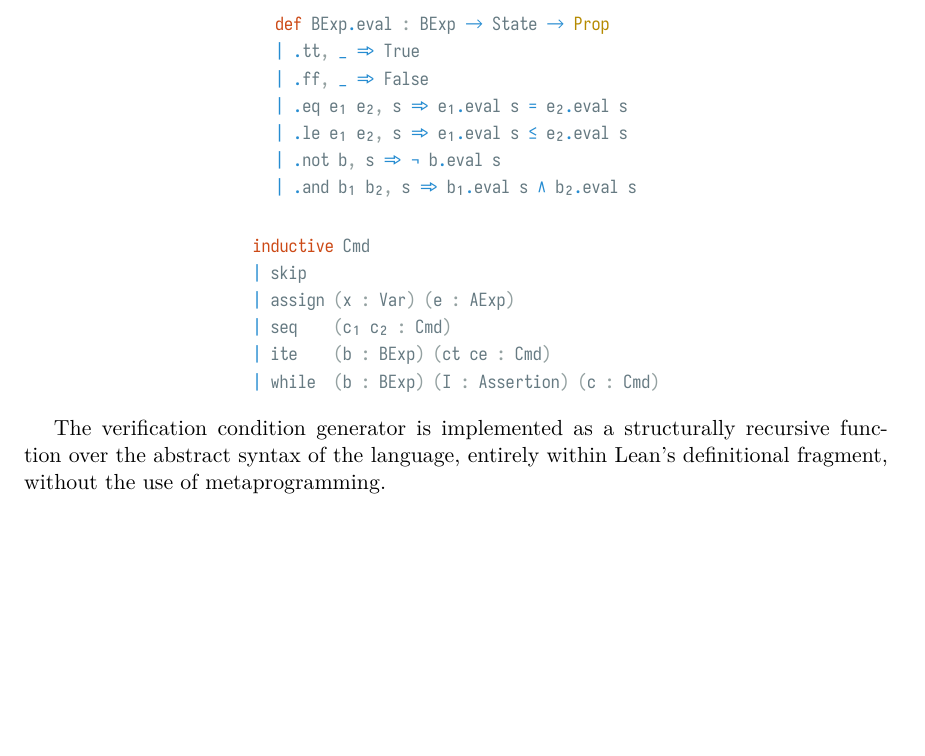
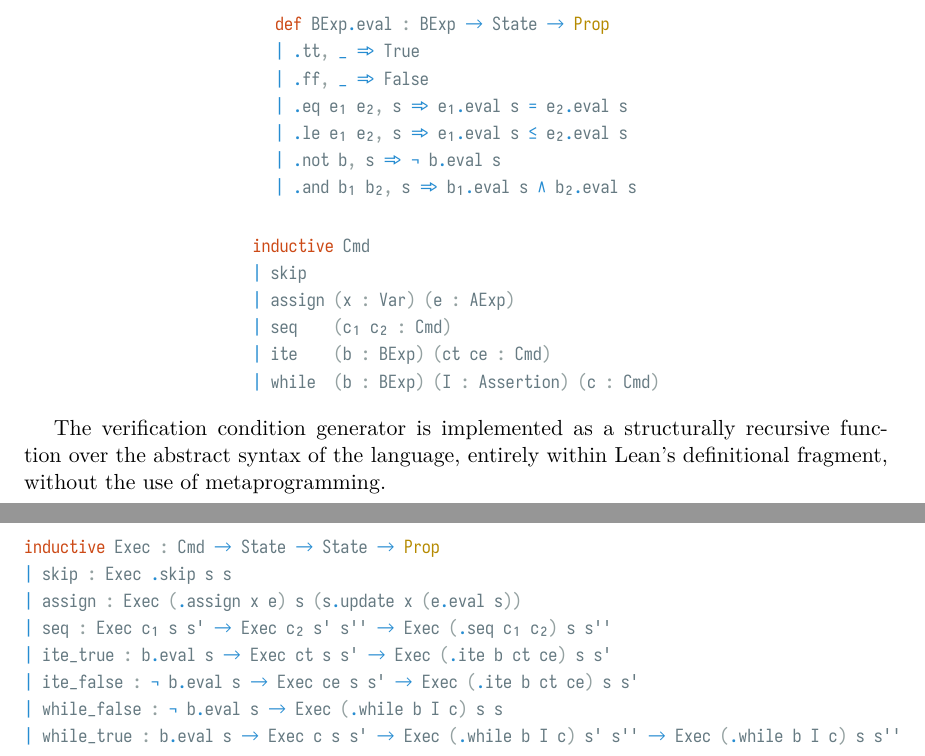
Before and after one commit to rhuid/prooflab, a LaTeX document (doc/thes/sourcetex/main.tex): part of page 7 of 7 before the commit and two parts of pages 7 and 8 of 8 after it, the two joined at a grey line, cut so that both start at the same text, the shorter picture padded with empty space. The pictures show the PDF file doc/thes/sourcetex/main.pdf that the author committed with the source.

Commit message:
small testing

```diff
--- a/doc/thes/sourcetex/main.tex
+++ b/doc/thes/sourcetex/main.tex
@@ -211,13 +211,19 @@ inductive Cmd
 | while  (b : BExp) (I : Assertion) (c : Cmd)
 \end{leanblock}
 
-
-
-
-
-
 % \chapter{Hoare Logic}
 
 The verification condition generator is implemented as a structurally recursive function over the abstract syntax of the language, entirely within Lean’s definitional fragment, without the use of metaprogramming.
 
+\begin{leanblock}
+inductive Exec : Cmd → State → State → Prop
+| skip : Exec .skip s s
+| assign : Exec (.assign x e) s (s.update x (e.eval s))
+| seq : Exec c₁ s s' → Exec c₂ s' s'' → Exec (.seq c₁ c₂) s s''
+| ite_true : b.eval s → Exec ct s s' → Exec (.ite b ct ce) s s'
+| ite_false : ¬ b.eval s → Exec ce s s' → Exec (.ite b ct ce) s s'
+| while_false : ¬ b.eval s → Exec (.while b I c) s s
+| while_true : b.eval s → Exec c s s' → Exec (.while b I c) s' s'' → Exec (.while b I c) s s''
+\end{leanblock}
+
 \end{document}
```
Also changed, not shown: doc/thes/sourcetex/main.pdf.
